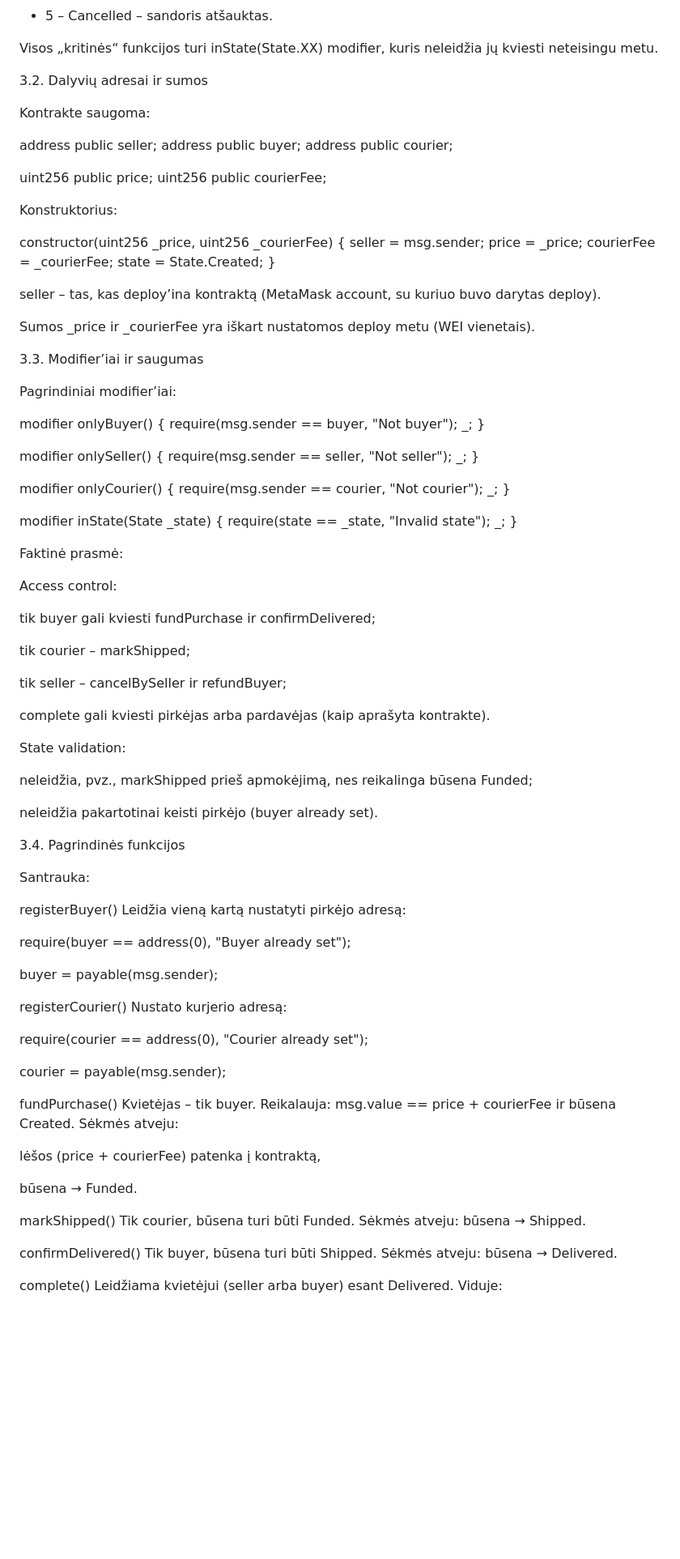
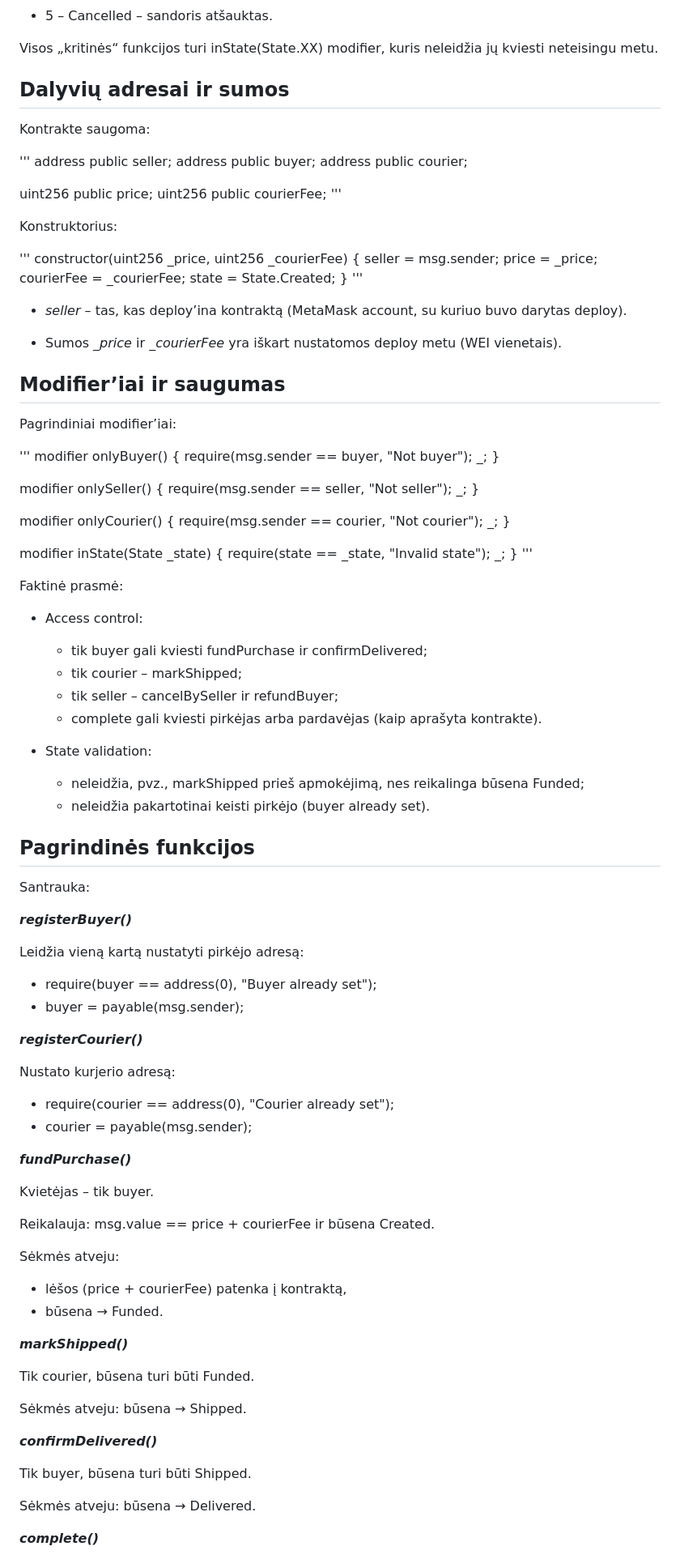
Before and after one commit to TejaDirba/escrow-sale, a Markdown page: README.md, the part around one of its changes. Shown at 81% size. Rendered like a GitHub page; blank space fills up the shorter version.

```diff
--- a/README.md
+++ b/README.md
@@ -112,36 +112,38 @@ Būsenų reikšmės:
 
 Visos „kritinės“ funkcijos turi inState(State.XX) modifier, kuris neleidžia jų kviesti neteisingu metu.
 
-3.2. Dalyvių adresai ir sumos
+## Dalyvių adresai ir sumos
 
 Kontrakte saugoma:
 
+'''
 address public seller;
 address public buyer;
 address public courier;
 
 uint256 public price;
 uint256 public courierFee;
-
+'''
 
 Konstruktorius:
 
+'''
 constructor(uint256 _price, uint256 _courierFee) {
     seller = msg.sender;
     price = _price;
     courierFee = _courierFee;
     state = State.Created;
 }
+'''
+* *seller* – tas, kas deploy’ina kontraktą (MetaMask account, su kuriuo buvo darytas deploy).
 
+* Sumos *_price* ir *_courierFee* yra iškart nustatomos deploy metu (WEI vienetais).
 
-seller – tas, kas deploy’ina kontraktą (MetaMask account, su kuriuo buvo darytas deploy).
-
-Sumos _price ir _courierFee yra iškart nustatomos deploy metu (WEI vienetais).
-
-3.3. Modifier’iai ir saugumas
+## Modifier’iai ir saugumas
 
 Pagrindiniai modifier’iai:
 
+'''
 modifier onlyBuyer() {
     require(msg.sender == buyer, "Not buyer");
     _;
@@ -161,60 +163,61 @@ modifier inState(State _state) {
     require(state == _state, "Invalid state");
     _;
 }
-
+'''
 
 Faktinė prasmė:
 
-Access control:
+* Access control:
+    - tik buyer gali kviesti fundPurchase ir confirmDelivered;
+    - tik courier – markShipped;
+    - tik seller – cancelBySeller ir refundBuyer;
+    - complete gali kviesti pirkėjas arba pardavėjas (kaip aprašyta kontrakte).
 
-tik buyer gali kviesti fundPurchase ir confirmDelivered;
+* State validation:
+    - neleidžia, pvz., markShipped prieš apmokėjimą, nes reikalinga būsena Funded;
+    - neleidžia pakartotinai keisti pirkėjo (buyer already set).
 
-tik courier – markShipped;
-
-tik seller – cancelBySeller ir refundBuyer;
-
-complete gali kviesti pirkėjas arba pardavėjas (kaip aprašyta kontrakte).
-
-State validation:
-
-neleidžia, pvz., markShipped prieš apmokėjimą, nes reikalinga būsena Funded;
-
-neleidžia pakartotinai keisti pirkėjo (buyer already set).
-
-3.4. Pagrindinės funkcijos
+## Pagrindinės funkcijos
 
 Santrauka:
 
-registerBuyer()
+***registerBuyer()***
+
 Leidžia vieną kartą nustatyti pirkėjo adresą:
 
-require(buyer == address(0), "Buyer already set");
+* require(buyer == address(0), "Buyer already set");
+* buyer = payable(msg.sender);
 
-buyer = payable(msg.sender);
+***registerCourier()***
 
-registerCourier()
 Nustato kurjerio adresą:
 
-require(courier == address(0), "Courier already set");
+* require(courier == address(0), "Courier already set");
+* courier = payable(msg.sender);
 
-courier = payable(msg.sender);
+***fundPurchase()***
 
-fundPurchase()
 Kvietėjas – tik buyer.
+
 Reikalauja: msg.value == price + courierFee ir būsena Created.
+
 Sėkmės atveju:
 
-lėšos (price + courierFee) patenka į kontraktą,
+* lėšos (price + courierFee) patenka į kontraktą,
+* būsena → Funded.
 
-būsena → Funded.
+***markShipped()***
 
-markShipped()
 Tik courier, būsena turi būti Funded.
+
 Sėkmės atveju: būsena → Shipped.
 
-confirmDelivered()
+***confirmDelivered()***
+
 Tik buyer, būsena turi būti Shipped.
+
 Sėkmės atveju: būsena → Delivered.
 
-complete()
+***complete()***
+
 Leidžiama kvietėjui (seller arba buyer) esant Delivered.
```
Also changed, not shown: other parts of README.md (+50 -50 lines).
